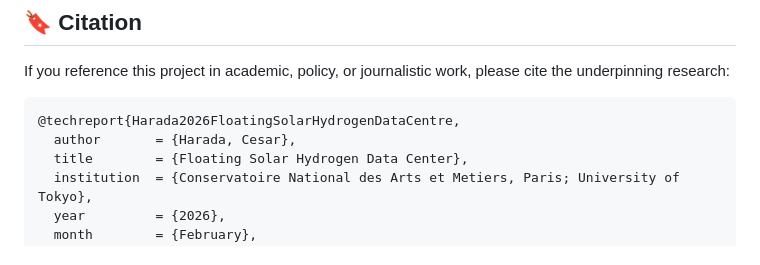
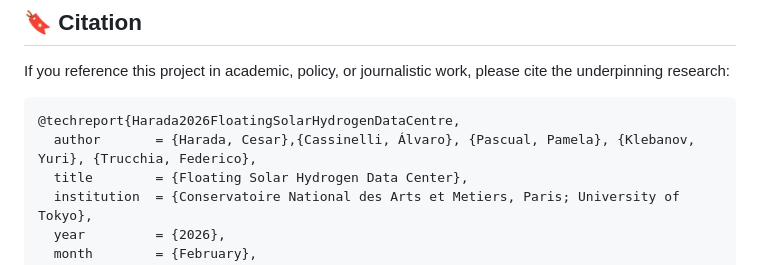
Before and after one commit to cesarharada/Floating-Solar-Hydrogen-Data-Center, a Markdown page: README.md, the part around the change. Drawn GitHub-style.

Commit message:
Update citation authors in README.md

````diff
--- a/README.md
+++ b/README.md
@@ -621,7 +621,7 @@ If you reference this project in academic, policy, or journalistic work, please
 
 ```bibtex
 @techreport{Harada2026FloatingSolarHydrogenDataCentre,
-  author       = {Harada, Cesar},
+  author       = {Harada, Cesar},{Cassinelli, Álvaro}, {Pascual, Pamela}, {Klebanov, Yuri}, {Trucchia, Federico},
   title        = {Floating Solar Hydrogen Data Center},
   institution  = {Conservatoire National des Arts et Metiers, Paris; University of Tokyo},
   year         = {2026},
````
